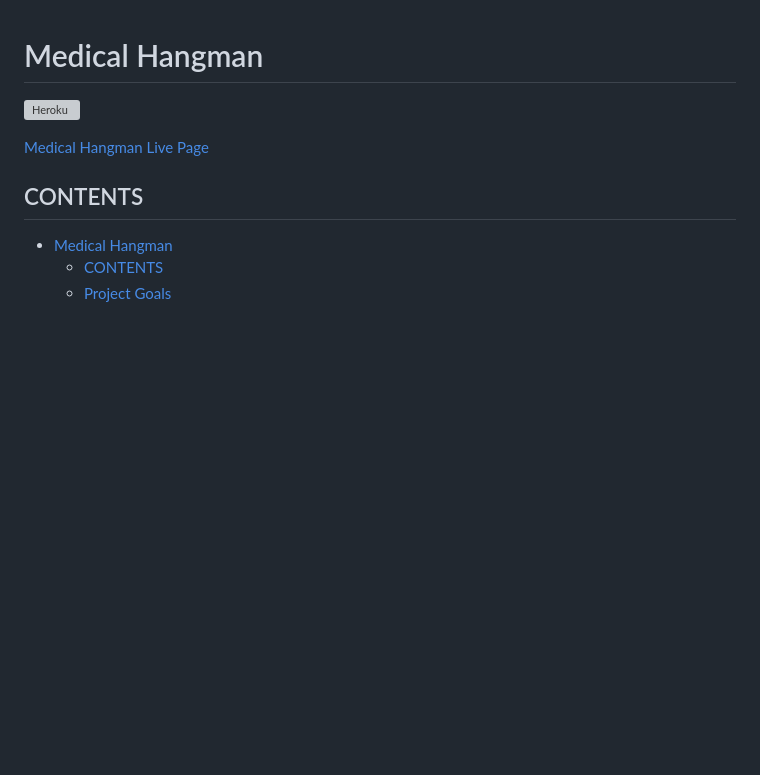
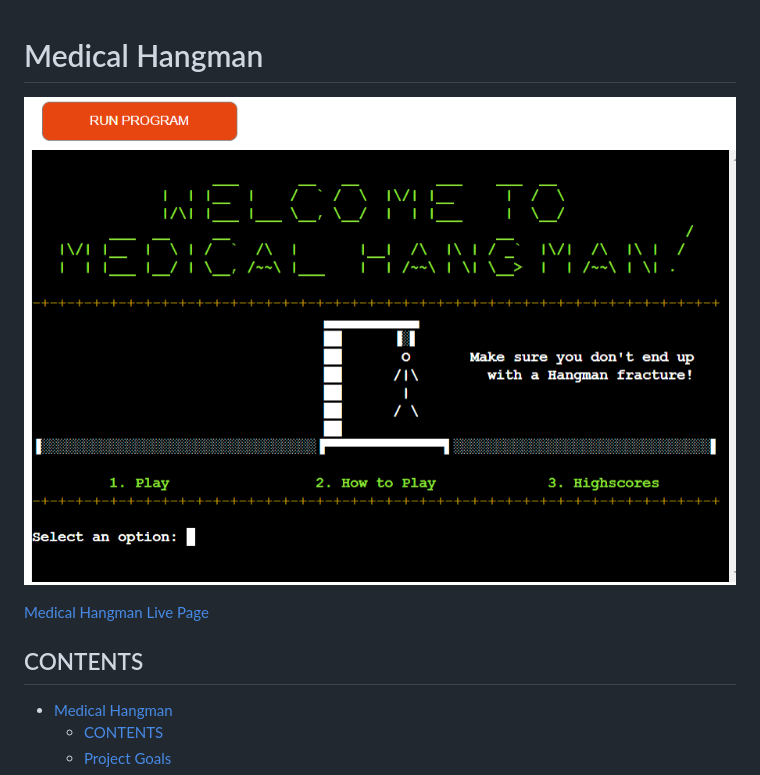
Before and after one commit to IzabellaLopes/medical-hangman, a Markdown page: README.md, the part around the change. Rendered like a GitHub page; pictures changed too: documentation/home-page.png (added); blank space fills up the shorter version; grey boxes are pictures that could not be loaded.

Commit message:
Add home page image to documentation folder

```diff
--- a/README.md
+++ b/README.md
@@ -1,6 +1,6 @@
 # Medical Hangman
 
-![Heroku](documentation/)
+![Heroku](documentation/home-page.png)
 
 [Medical Hangman Live Page](https://medical-hangman-9035ef835c7a.herokuapp.com/)
 
```
